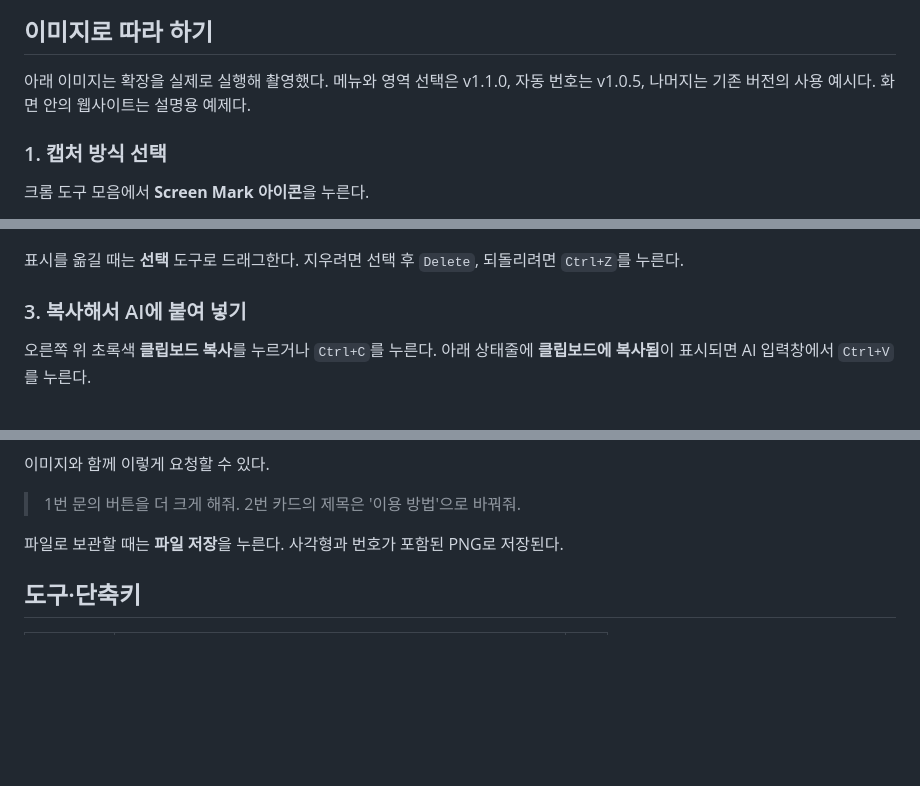
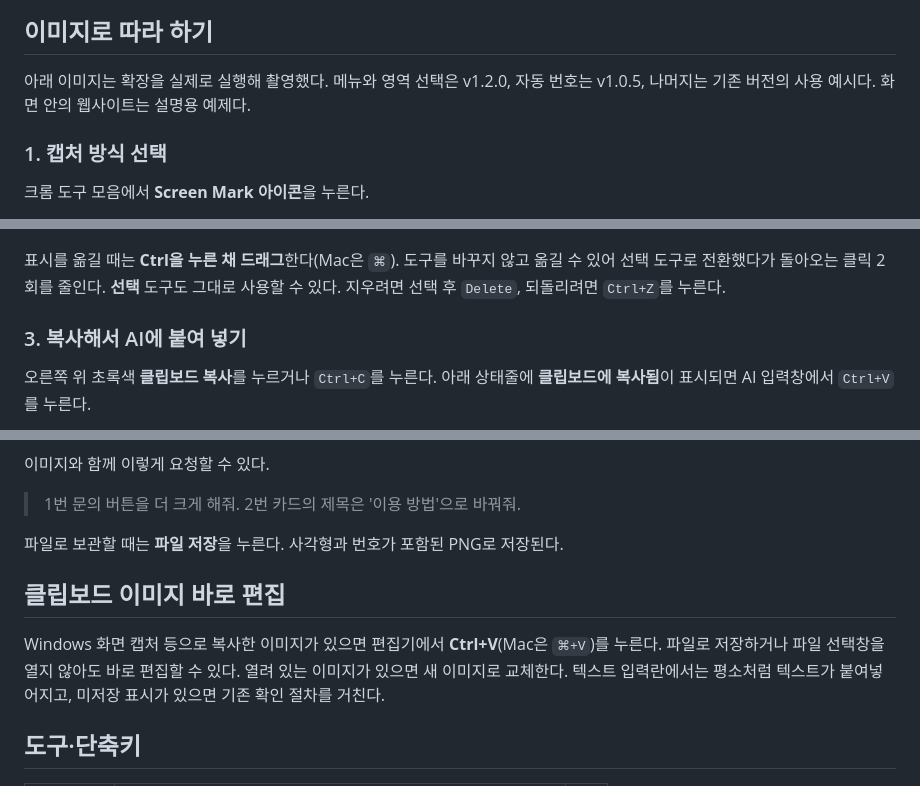
Before and after one commit to soloandco/screen-mark, a Markdown page: README.md, 3 parts joined by grey strips. Rendered like a GitHub page; blank space fills up the shorter version.

```diff
--- a/README.md
+++ b/README.md
@@ -19,7 +19,7 @@ A local Chrome screenshot and annotation extension with numbered labels and clip
 
 ## 이미지로 따라 하기
 
-아래 이미지는 확장을 실제로 실행해 촬영했다. 메뉴와 영역 선택은 v1.1.0, 자동 번호는 v1.0.5, 나머지는 기존 버전의 사용 예시다. 화면 안의 웹사이트는 설명용 예제다.
+아래 이미지는 확장을 실제로 실행해 촬영했다. 메뉴와 영역 선택은 v1.2.0, 자동 번호는 v1.0.5, 나머지는 기존 버전의 사용 예시다. 화면 안의 웹사이트는 설명용 예제다.
 
 ### 1. 캡처 방식 선택
 
@@ -52,7 +54,7 @@ A local Chrome screenshot and annotation extension with numbered labels and clip
 
 ![실제 편집 화면. 왼쪽 사각형과 번호 라벨 도구를 사용해 문의 버튼과 서비스 카드를 1번과 2번으로 표시한 예시.](docs/images/annotate-screen.png)
 
-표시를 옮길 때는 **선택** 도구로 드래그한다. 지우려면 선택 후 `Delete`, 되돌리려면 `Ctrl+Z`를 누른다.
+표시를 옮길 때는 **Ctrl을 누른 채 드래그**한다(Mac은 `⌘`). 도구를 바꾸지 않고 옮길 수 있어 선택 도구로 전환했다가 돌아오는 클릭 2회를 줄인다. **선택** 도구도 그대로 사용할 수 있다. 지우려면 선택 후 `Delete`, 되돌리려면 `Ctrl+Z`를 누른다.
 
 ### 3. 복사해서 AI에 붙여 넣기
 
@@ -65,6 +67,10 @@ A local Chrome screenshot and annotation extension with numbered labels and clip
 > 1번 문의 버튼을 더 크게 해줘. 2번 카드의 제목은 '이용 방법'으로 바꿔줘.
 
 파일로 보관할 때는 **파일 저장**을 누른다. 사각형과 번호가 포함된 PNG로 저장된다.
+
+## 클립보드 이미지 바로 편집
+
+Windows 화면 캡처 등으로 복사한 이미지가 있으면 편집기에서 **Ctrl+V**(Mac은 `⌘+V`)를 누른다. 파일로 저장하거나 파일 선택창을 열지 않아도 바로 편집할 수 있다. 열려 있는 이미지가 있으면 새 이미지로 교체한다. 텍스트 입력란에서는 평소처럼 텍스트가 붙여넣어지고, 미저장 표시가 있으면 기존 확인 절차를 거친다.
 
 ## 도구·단축키
 
```
Also changed, not shown: other parts of README.md (+8 -4 lines), docs/fewer-clicks.md (added, +29 -0 lines), docs/plans/2026-10-29-fewer-clicks.md (added, +22 -0 lines), docs/verification.md (+13 -0 lines), docs/images/capture-menu.png, docs/images/region-capture.png, 11 other files.
